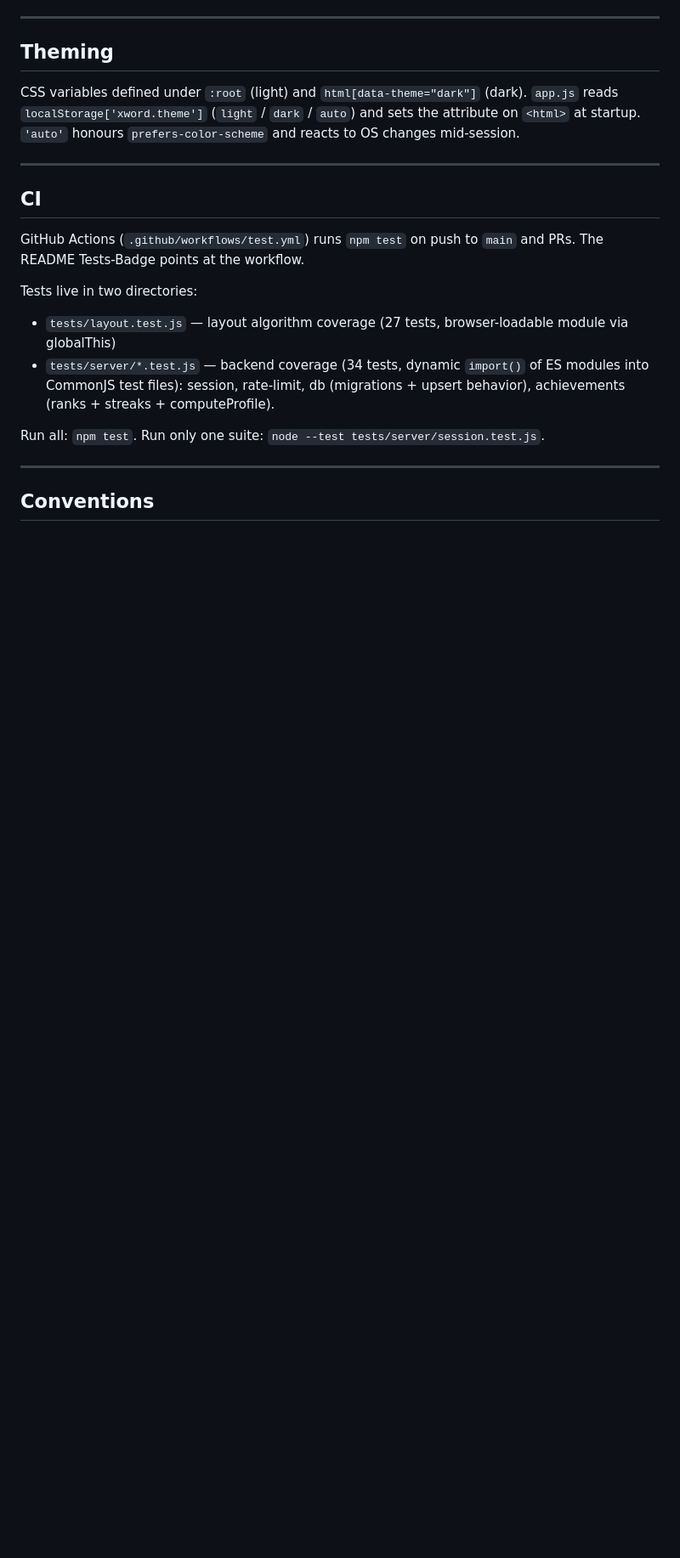
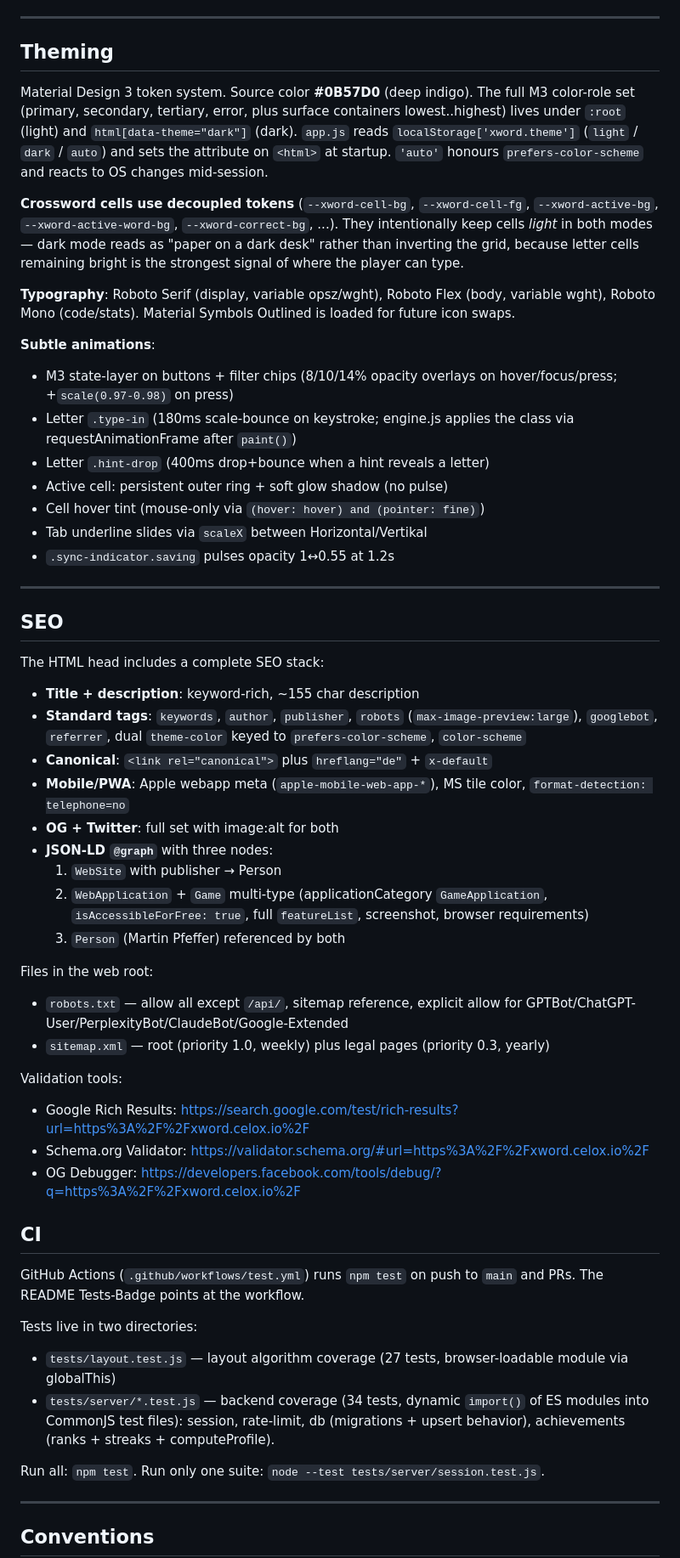
Before and after one commit to pepperonas/xword, a Markdown page: CLAUDE.md, the part around the change. Shown at 85% size. Drawn GitHub-style; blank space fills up the shorter version.

Commit message:
Docs: SEO section + subtle animations + current numbers
CLAUDE.md (project):
- Theming section expanded with the M3 token model, the
  decoupled --xword-* cell tokens ('paper on a dark desk'
  strategy), typography stack and the subtle animations list
  (state layer, type-in, hint-drop, tab slide, sync pulse, cell
  hover, active glow).
- New 'SEO' section documenting the JSON-LD @graph (WebSite +
  WebApplication/Game + Person), the meta-tag stack, robots.txt
  + sitemap.xml, and the validation URLs.

README.md:
- Features bullets add 'Dezente Animationen' and 'SEO-optimiert'.
- Test counts corrected: 30 Layout + 34 Backend = 64 total
  (was 27 + 34 = 61 before three new puzzle regressions).
- New '🔎 SEO' section between Tests and Sicherheit with the
  meta-tag overview, structured data, crawler allowlist and the
  three external validation tools.

~/CLAUDE.md:
- xword entry updated to mention M3 (source #0B57D0), 15 puzzles,
  64 tests, SEO stack, and the production-minified deploy command
  (npm run build && rsync dist/).

```diff
--- a/CLAUDE.md
+++ b/CLAUDE.md
@@ -298,9 +298,67 @@ sqlite3 xword-YYYY-MM-DD.db ".tables"
 
 ## Theming
 
-CSS variables defined under `:root` (light) and `html[data-theme="dark"]` (dark). `app.js` reads `localStorage['xword.theme']` (`light` / `dark` / `auto`) and sets the attribute on `<html>` at startup. `'auto'` honours `prefers-color-scheme` and reacts to OS changes mid-session.
+Material Design 3 token system. Source color **#0B57D0** (deep indigo).
+The full M3 color-role set (primary, secondary, tertiary, error, plus
+surface containers lowest..highest) lives under `:root` (light) and
+`html[data-theme="dark"]` (dark). `app.js` reads
+`localStorage['xword.theme']` (`light` / `dark` / `auto`) and sets the
+attribute on `<html>` at startup. `'auto'` honours `prefers-color-scheme`
+and reacts to OS changes mid-session.
+
+**Crossword cells use decoupled tokens** (`--xword-cell-bg`,
+`--xword-cell-fg`, `--xword-active-bg`, `--xword-active-word-bg`,
+`--xword-correct-bg`, ...). They intentionally keep cells *light* in
+both modes — dark mode reads as "paper on a dark desk" rather than
+inverting the grid, because letter cells remaining bright is the
+strongest signal of where the player can type.
+
+**Typography**: Roboto Serif (display, variable opsz/wght), Roboto Flex
+(body, variable wght), Roboto Mono (code/stats). Material Symbols
+Outlined is loaded for future icon swaps.
+
+**Subtle animations**:
+- M3 state-layer on buttons + filter chips (8/10/14% opacity overlays
+  on hover/focus/press; +`scale(0.97-0.98)` on press)
+- Letter `.type-in` (180ms scale-bounce on keystroke; engine.js applies
+  the class via requestAnimationFrame after `paint()`)
+- Letter `.hint-drop` (400ms drop+bounce when a hint reveals a letter)
+- Active cell: persistent outer ring + soft glow shadow (no pulse)
+- Cell hover tint (mouse-only via `(hover: hover) and (pointer: fine)`)
+- Tab underline slides via `scaleX` between Horizontal/Vertikal
+- `.sync-indicator.saving` pulses opacity 1↔0.55 at 1.2s
 
 ---
+
+## SEO
+
+The HTML head includes a complete SEO stack:
+
+- **Title + description**: keyword-rich, ~155 char description
+- **Standard tags**: `keywords`, `author`, `publisher`, `robots`
+  (`max-image-preview:large`), `googlebot`, `referrer`,
+  dual `theme-color` keyed to `prefers-color-scheme`, `color-scheme`
+- **Canonical**: `<link rel="canonical">` plus `hreflang="de"` + `x-default`
+- **Mobile/PWA**: Apple webapp meta (`apple-mobile-web-app-*`),
+  MS tile color, `format-detection: telephone=no`
+- **OG + Twitter**: full set with image:alt for both
+- **JSON-LD `@graph`** with three nodes:
+  1. `WebSite` with publisher → Person
+  2. `WebApplication` + `Game` multi-type (applicationCategory
+     `GameApplication`, `isAccessibleForFree: true`, full `featureList`,
+     screenshot, browser requirements)
+  3. `Person` (Martin Pfeffer) referenced by both
+
+Files in the web root:
+- `robots.txt` — allow all except `/api/`, sitemap reference, explicit
+  allow for GPTBot/ChatGPT-User/PerplexityBot/ClaudeBot/Google-Extended
+- `sitemap.xml` — root (priority 1.0, weekly) plus legal pages
+  (priority 0.3, yearly)
+
+Validation tools:
+- Google Rich Results: https://search.google.com/test/rich-results?url=https%3A%2F%2Fxword.celox.io%2F
+- Schema.org Validator: https://validator.schema.org/#url=https%3A%2F%2Fxword.celox.io%2F
+- OG Debugger: https://developers.facebook.com/tools/debug/?q=https%3A%2F%2Fxword.celox.io%2F
 
 ## CI
 
```
Also changed, not shown: README.md (+26 -2 lines).
